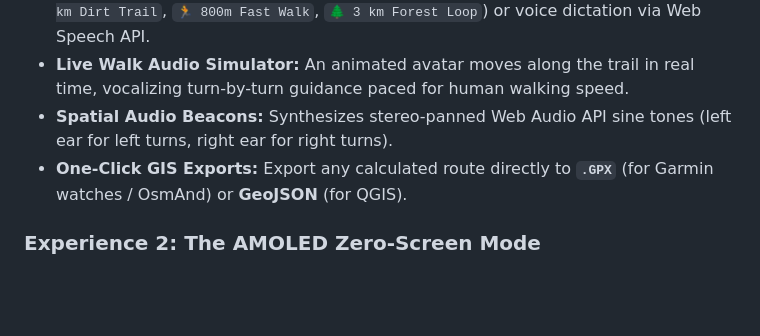
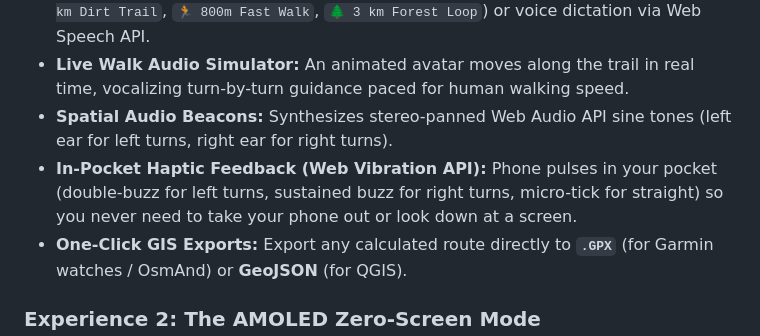
Before and after one commit to sharan-s-dev/blind-walk, a Markdown page: SUBMISSION.md, the part around the change. Drawn GitHub-style; blank space fills up the shorter version.

```diff
--- a/SUBMISSION.md
+++ b/SUBMISSION.md
@@ -44,6 +44,7 @@ I mapped the exact ground-truth features of my campus into a topological spatial
 - **Natural Language Route Planner:** Preset quick-pills (`🌿 2 km Shaded Loop`, `🍂 1.5 km Dirt Trail`, `🏃 800m Fast Walk`, `🌲 3 km Forest Loop`) or voice dictation via Web Speech API.
 - **Live Walk Audio Simulator:** An animated avatar moves along the trail in real time, vocalizing turn-by-turn guidance paced for human walking speed.
 - **Spatial Audio Beacons:** Synthesizes stereo-panned Web Audio API sine tones (left ear for left turns, right ear for right turns).
+- **In-Pocket Haptic Feedback (Web Vibration API):** Phone pulses in your pocket (double-buzz for left turns, sustained buzz for right turns, micro-tick for straight) so you never need to take your phone out or look down at a screen.
 - **One-Click GIS Exports:** Export any calculated route directly to **`.GPX`** (for Garmin watches / OsmAnd) or **GeoJSON** (for QGIS).
 
 ### Experience 2: The AMOLED Zero-Screen Mode
```
Also changed, not shown: README.md (+37 -24 lines).
